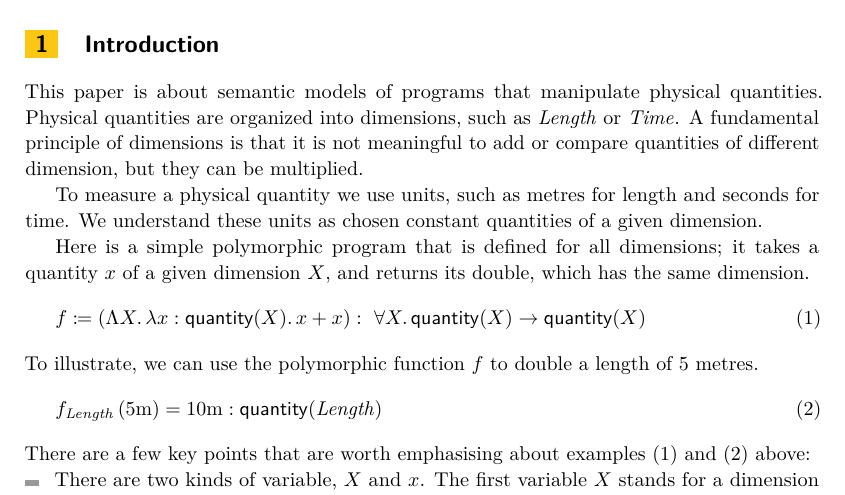
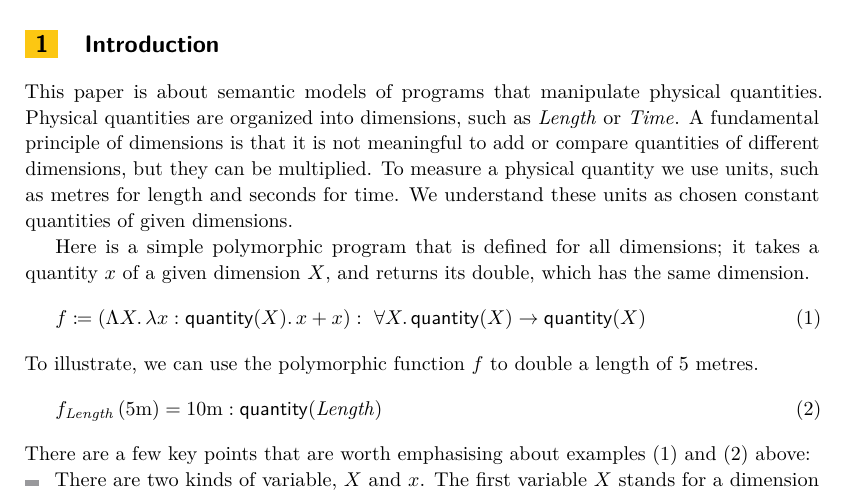
Before and after one commit to fredrikNordvallForsberg/UoM-fib, a LaTeX paper (fibUoM.tex): part of page 1 of 15, cut so that both start at the same text. Compiled offline with pdfLaTeX.

Commit message:
minor wording

```diff
--- a/fibUoM.tex
+++ b/fibUoM.tex
@@ -248,9 +248,9 @@ We provide a categorical framework for models of a type theory that has special
 \end{abstract}
 
 \section{Introduction}
-This paper is about semantic models of programs that manipulate physical quantities. Physical quantities are organized into dimensions, such as $\lengthDim$ or $\timeDim$. A fundamental principle of dimensions is that it is not meaningful to add or compare quantities of different dimension, but they can be multiplied.
-
-To measure a physical quantity we use units, such as metres for length and seconds for time. We understand these units as chosen constant quantities of a given dimension.
+This paper is about semantic models of programs that manipulate physical quantities. Physical quantities are organized into dimensions, such as $\lengthDim$ or $\timeDim$. A fundamental principle of dimensions is that it is not meaningful to add or compare quantities of different dimensions, but they can be multiplied.
+%
+To measure a physical quantity we use units, such as metres for length and seconds for time. We understand these units as chosen constant quantities of given dimensions.
 
 Here is a simple polymorphic program that is defined for all dimensions; it takes a quantity~$x$ of a given dimension $X$, and returns its double, which has the same dimension.
 \begin{equation}
```
